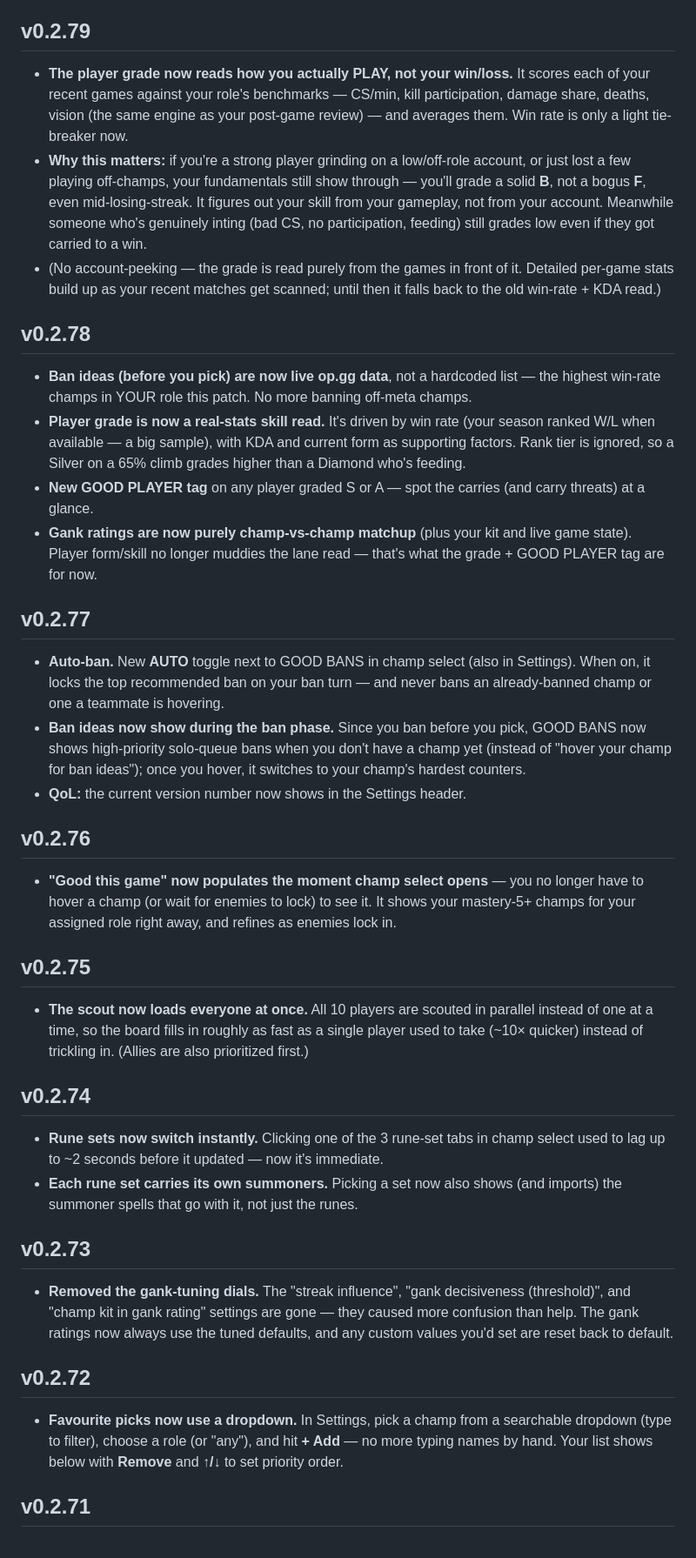
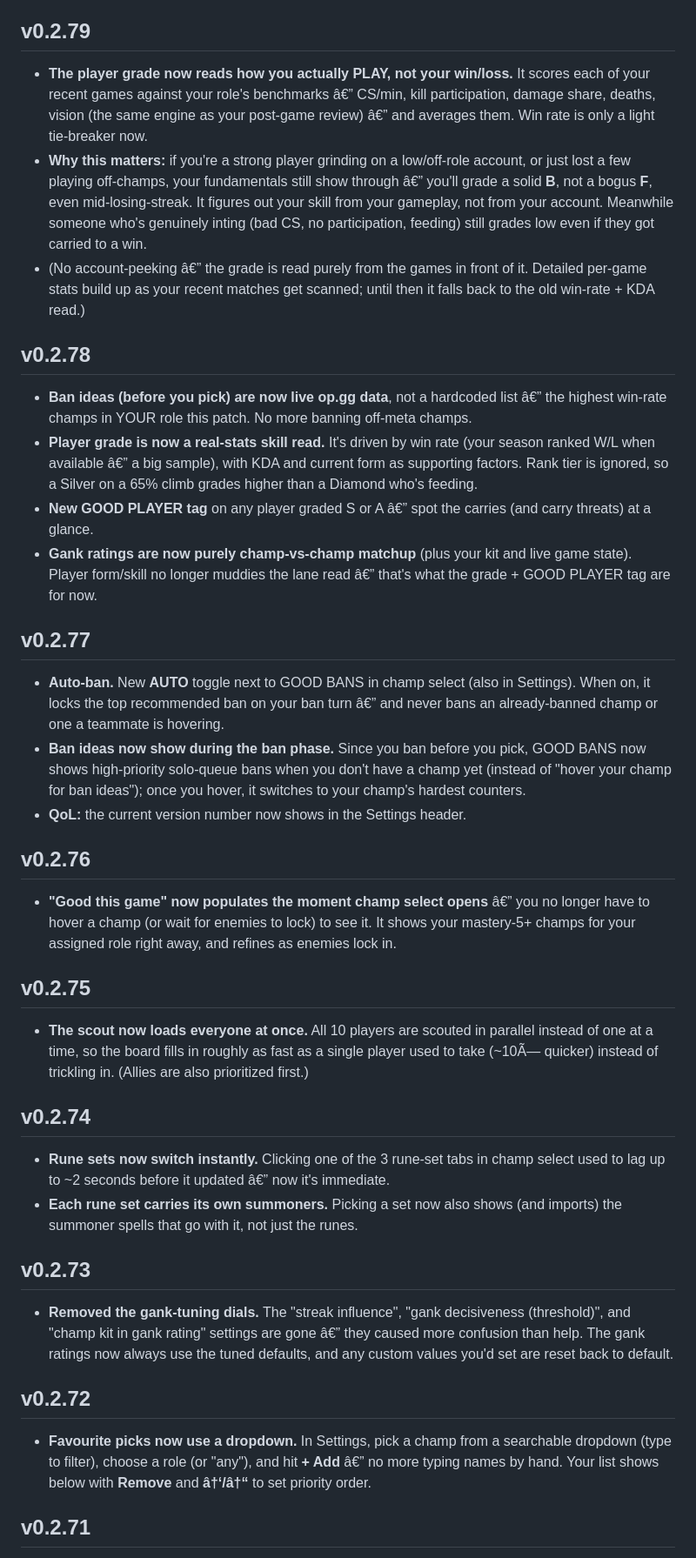
Before and after one commit to GFBarbosa/smiteless-br, a Markdown page: CHANGELOG.md, the part around one of its changes. Shown at 87% size. Drawn GitHub-style.

```diff
--- a/CHANGELOG.md
+++ b/CHANGELOG.md
@@ -307,34 +307,34 @@ No new features — this one makes what's already there honest.
 
 ## v0.2.79
-- **The player grade now reads how you actually PLAY, not your win/loss.** It scores each of your recent games against your role's benchmarks — CS/min, kill participation, damage share, deaths, vision (the same engine as your post-game review) — and averages them. Win rate is only a light tie-breaker now.
-- **Why this matters:** if you're a strong player grinding on a low/off-role account, or just lost a few playing off-champs, your fundamentals still show through — you'll grade a solid **B**, not a bogus **F**, even mid-losing-streak. It figures out your skill from your gameplay, not from your account. Meanwhile someone who's genuinely inting (bad CS, no participation, feeding) still grades low even if they got carried to a win.
-- (No account-peeking — the grade is read purely from the games in front of it. Detailed per-game stats build up as your recent matches get scanned; until then it falls back to the old win-rate + KDA read.)
+- **The player grade now reads how you actually PLAY, not your win/loss.** It scores each of your recent games against your role's benchmarks â€” CS/min, kill participation, damage share, deaths, vision (the same engine as your post-game review) â€” and averages them. Win rate is only a light tie-breaker now.
+- **Why this matters:** if you're a strong player grinding on a low/off-role account, or just lost a few playing off-champs, your fundamentals still show through â€” you'll grade a solid **B**, not a bogus **F**, even mid-losing-streak. It figures out your skill from your gameplay, not from your account. Meanwhile someone who's genuinely inting (bad CS, no participation, feeding) still grades low even if they got carried to a win.
+- (No account-peeking â€” the grade is read purely from the games in front of it. Detailed per-game stats build up as your recent matches get scanned; until then it falls back to the old win-rate + KDA read.)
 
 ## v0.2.78
-- **Ban ideas (before you pick) are now live op.gg data**, not a hardcoded list — the highest win-rate champs in YOUR role this patch. No more banning off-meta champs.
-- **Player grade is now a real-stats skill read.** It's driven by win rate (your season ranked W/L when available — a big sample), with KDA and current form as supporting factors. Rank tier is ignored, so a Silver on a 65% climb grades higher than a Diamond who's feeding.
-- **New GOOD PLAYER tag** on any player graded S or A — spot the carries (and carry threats) at a glance.
-- **Gank ratings are now purely champ-vs-champ matchup** (plus your kit and live game state). Player form/skill no longer muddies the lane read — that's what the grade + GOOD PLAYER tag are for now.
+- **Ban ideas (before you pick) are now live op.gg data**, not a hardcoded list â€” the highest win-rate champs in YOUR role this patch. No more banning off-meta champs.
+- **Player grade is now a real-stats skill read.** It's driven by win rate (your season ranked W/L when available â€” a big sample), with KDA and current form as supporting factors. Rank tier is ignored, so a Silver on a 65% climb grades higher than a Diamond who's feeding.
+- **New GOOD PLAYER tag** on any player graded S or A â€” spot the carries (and carry threats) at a glance.
+- **Gank ratings are now purely champ-vs-champ matchup** (plus your kit and live game state). Player form/skill no longer muddies the lane read â€” that's what the grade + GOOD PLAYER tag are for now.
 
 ## v0.2.77
-- **Auto-ban.** New **AUTO** toggle next to GOOD BANS in champ select (also in Settings). When on, it locks the top recommended ban on your ban turn — and never bans an already-banned champ or one a teammate is hovering.
+- **Auto-ban.** New **AUTO** toggle next to GOOD BANS in champ select (also in Settings). When on, it locks the top recommended ban on your ban turn â€” and never bans an already-banned champ or one a teammate is hovering.
 - **Ban ideas now show during the ban phase.** Since you ban before you pick, GOOD BANS now shows high-priority solo-queue bans when you don't have a champ yet (instead of "hover your champ for ban ideas"); once you hover, it switches to your champ's hardest counters.
 - **QoL:** the current version number now shows in the Settings header.
 
 ## v0.2.76
-- **"Good this game" now populates the moment champ select opens** — you no longer have to hover a champ (or wait for enemies to lock) to see it. It shows your mastery-5+ champs for your assigned role right away, and refines as enemies lock in.
+- **"Good this game" now populates the moment champ select opens** â€” you no longer have to hover a champ (or wait for enemies to lock) to see it. It shows your mastery-5+ champs for your assigned role right away, and refines as enemies lock in.
 
 ## v0.2.75
-- **The scout now loads everyone at once.** All 10 players are scouted in parallel instead of one at a time, so the board fills in roughly as fast as a single player used to take (~10× quicker) instead of trickling in. (Allies are also prioritized first.)
+- **The scout now loads everyone at once.** All 10 players are scouted in parallel instead of one at a time, so the board fills in roughly as fast as a single player used to take (~10Ã— quicker) instead of trickling in. (Allies are also prioritized first.)
 
 ## v0.2.74
-- **Rune sets now switch instantly.** Clicking one of the 3 rune-set tabs in champ select used to lag up to ~2 seconds before it updated — now it's immediate.
+- **Rune sets now switch instantly.** Clicking one of the 3 rune-set tabs in champ select used to lag up to ~2 seconds before it updated â€” now it's immediate.
 - **Each rune set carries its own summoners.** Picking a set now also shows (and imports) the summoner spells that go with it, not just the runes.
 
 ## v0.2.73
-- **Removed the gank-tuning dials.** The "streak influence", "gank decisiveness (threshold)", and "champ kit in gank rating" settings are gone — they caused more confusion than help. The gank ratings now always use the tuned defaults, and any custom values you'd set are reset back to default.
+- **Removed the gank-tuning dials.** The "streak influence", "gank decisiveness (threshold)", and "champ kit in gank rating" settings are gone â€” they caused more confusion than help. The gank ratings now always use the tuned defaults, and any custom values you'd set are reset back to default.
 
 ## v0.2.72
-- **Favourite picks now use a dropdown.** In Settings, pick a champ from a searchable dropdown (type to filter), choose a role (or "any"), and hit **+ Add** — no more typing names by hand. Your list shows below with **Remove** and **↑/↓** to set priority order.
+- **Favourite picks now use a dropdown.** In Settings, pick a champ from a searchable dropdown (type to filter), choose a role (or "any"), and hit **+ Add** â€” no more typing names by hand. Your list shows below with **Remove** and **â†‘/â†“** to set priority order.
 
 ## v0.2.71
```
Also changed, not shown: other parts of CHANGELOG.md (+186 -186 lines).
